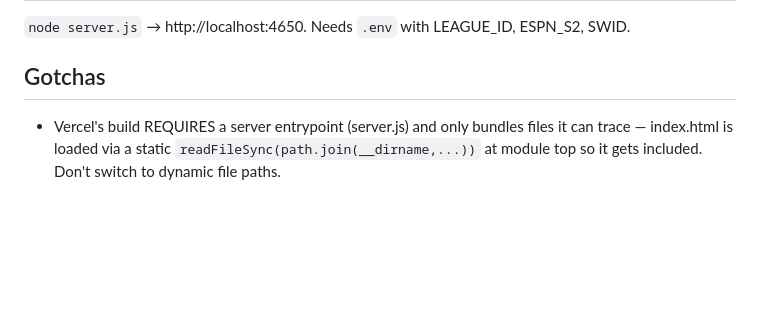
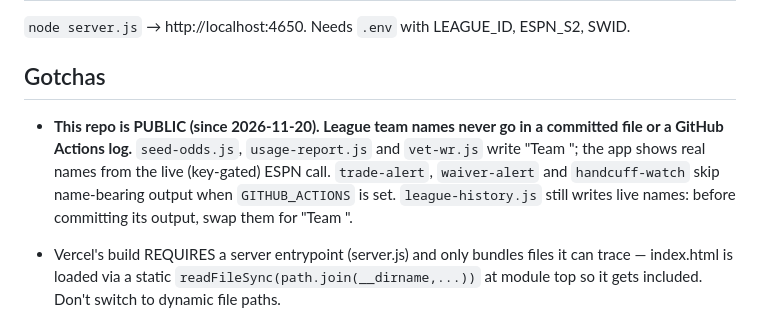
Before and after one commit to ethankwyap-stack/fantasy-edge, a Markdown page: CLAUDE.md, the part around one of its changes. Rendered like a GitHub page; blank space fills up the shorter version.

```diff
--- a/CLAUDE.md
+++ b/CLAUDE.md
@@ -12,6 +12,7 @@ LIVE at https://fantasy-edge-lyart.vercel.app (Vercel team scope `ethan16`, proj
 `node server.js` → http://localhost:4650. Needs `.env` with LEAGUE_ID, ESPN_S2, SWID.
 
 ## Gotchas
+- **This repo is PUBLIC (since 2026-11-20). League team names never go in a committed file or a GitHub Actions log.** `seed-odds.js`, `usage-report.js` and `vet-wr.js` write "Team <id>"; the app shows real names from the live (key-gated) ESPN call. `trade-alert`, `waiver-alert` and `handcuff-watch` skip name-bearing output when `GITHUB_ACTIONS` is set. `league-history.js` still writes live names: before committing its output, swap them for "Team <id>".
 - Vercel's build REQUIRES a server entrypoint (server.js) and only bundles files it can trace — index.html is loaded via a static `readFileSync(path.join(__dirname,...))` at module top so it gets included. Don't switch to dynamic file paths.
 - `.vercelignore` excludes `.env`; secrets live in Vercel env vars, not files.
 - server.js listens on `process.env.PORT || 4650` — Vercel injects PORT.
```
Also changed, not shown: other parts of CLAUDE.md (+1 -1 lines), README.md (+44 -12 lines), docs/postmortem.png (added), 13 other files.
